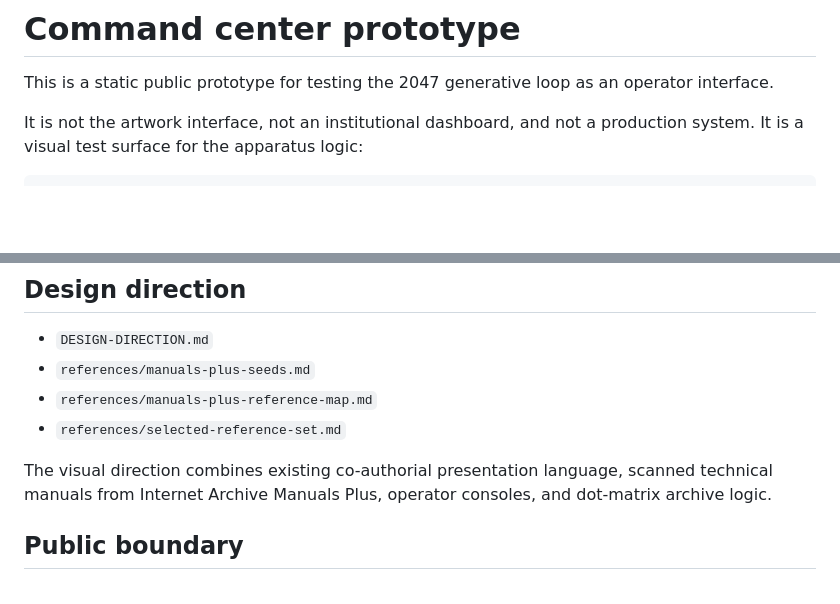
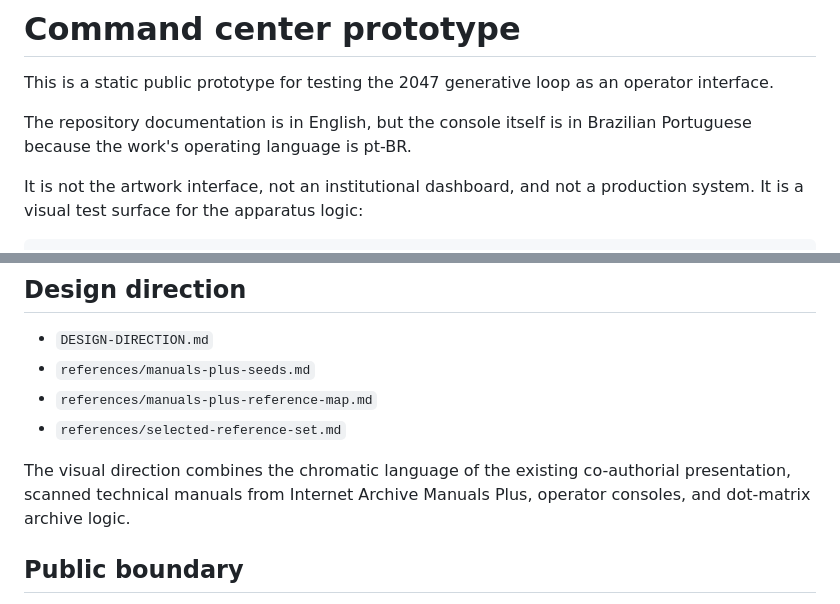
Before and after one commit to sztlink/2047-terra-viva-archive, a Markdown page: 06-prototypes/command-center/README.md, 2 parts joined by grey strips. Rendered like a GitHub page; blank space fills up the shorter version.

Commit message:
Localize console and align palette

```diff
--- a/06-prototypes/command-center/README.md
+++ b/06-prototypes/command-center/README.md
@@ -1,6 +1,8 @@
 # Command center prototype
 
 This is a static public prototype for testing the 2047 generative loop as an operator interface.
+
+The repository documentation is in English, but the console itself is in Brazilian Portuguese because the work's operating language is pt-BR.
 
 It is not the artwork interface, not an institutional dashboard, and not a production system. It is a visual test surface for the apparatus logic:
 
@@ -38,7 +40,7 @@ No build step is required.
 - `references/manuals-plus-reference-map.md`
 - `references/selected-reference-set.md`
 
-The visual direction combines existing co-authorial presentation language, scanned technical manuals from Internet Archive Manuals Plus, operator consoles, and dot-matrix archive logic.
+The visual direction combines the chromatic language of the existing co-authorial presentation, scanned technical manuals from Internet Archive Manuals Plus, operator consoles, and dot-matrix archive logic.
 
 ## Public boundary
 
```
Also changed, not shown: 03-field-notes/2026-05-command-center-smoke.md (+2 -0 lines), assets/prototype-screenshots/command-center-v2-2026-05-17.png, 3 other files.
